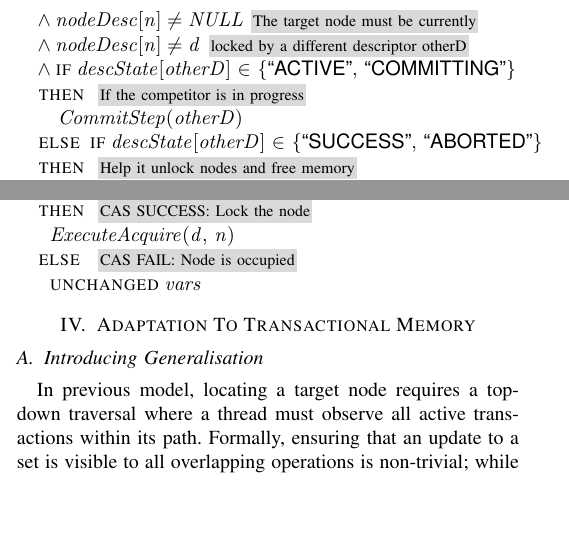
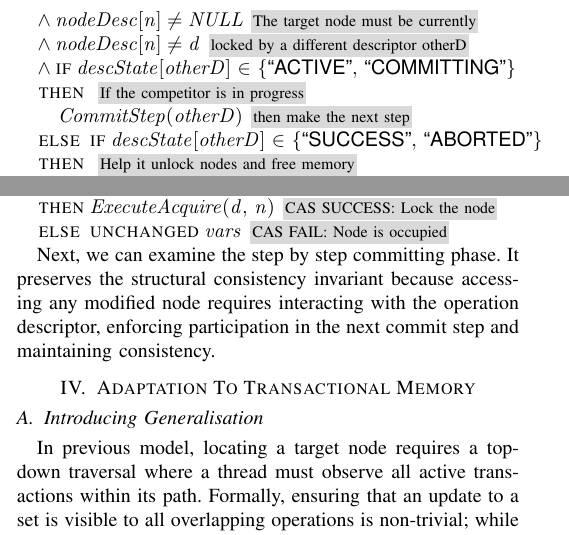
Before and after one commit to Yerk08/MCAS-formal-specification, a LaTeX paper (paper/main.tex, which reads paper/advanced_tsay_li_framework.tex): two parts of the columns of page 3 of 6, joined at a grey line, cut so that both start at the same text, the shorter picture padded with empty space. Compiled offline with pdfLaTeX; a missing font is replaced by an installed copy or a similar font; a LaTeX package or settings file that is missing is left out.

Commit message:
add notice about legal step-by-step commiting phase in TreeCAS module

```diff
--- a/paper/advanced_tsay_li_framework.tex
+++ b/paper/advanced_tsay_li_framework.tex
@@ -30,7 +30,7 @@ Help(d, n) == LET otherD == nodeDesc[n] IN
   /\ nodeDesc[n] /= d    (* locked by a different descriptor otherD *)
   /\ IF descState[otherD] \in {"ACTIVE", "COMMITTING"}
      THEN (* If the competitor is in progress *)
-        CommitStep(otherD)
+        CommitStep(otherD) (* then make the next step *)
      ELSE IF descState[otherD] \in {"SUCCESS", "ABORTED"}
      THEN (* Help it unlock nodes and free memory *)
         ReleaseDescriptor(otherD)
@@ -73,6 +73,10 @@ Help(d, n) == LET otherD == nodeDesc[n] IN
 }%
 \@xx{}%
 \@x{\@s{20.5} CommitStep ( otherD )}%
+\@y{%
+  then make the next step
+}%
+\@xx{}%
  \@x{\@s{8.2} \.{\ELSE} {\IF} descState [ otherD ] \.{\in} \{\@w{SUCCESS}
  ,\,\@w{ABORTED} \}}%
 \@x{\@s{8.2} \.{\THEN}}%
@@ -138,16 +140,16 @@ Another aspect of the specification is the CAS acquisition phase. If the linked
  d ] \.{=}\@w{ABORTED} ]}%
 \@x{\@s{16.4} \.{\land} {\UNCHANGED} vars \.{\,\backslash\,} \{ \.{\dots} \}}%
 \@x{\@s{8.2} \.{\ELSE} {\IF} nodeDesc [ n ] \.{=} NULL}%
-\@x{\@s{8.2} \.{\THEN}}%
+\@x{\@s{8.2} \.{\THEN} ExecuteAcquire ( d ,\, n )}%
 \@y{%
   CAS SUCCESS: Lock the node
 }%
 \@xx{}%
-\@x{\@s{16.4} ExecuteAcquire ( d ,\, n )}%
-\@x{\@s{8.2} \.{\ELSE}}%
+\@x{\@s{8.2} \.{\ELSE} {\UNCHANGED} vars}%
 \@y{%
   CAS FAIL: Node is occupied
 }%
 \@xx{}%
-\@x{\@s{16.4} {\UNCHANGED} vars}%
 \end{tlatex}
+
+Next, we can examine the step by step committing phase. It preserves the structural consistency invariant because accessing any modified node requires interacting with the operation descriptor, enforcing participation in the next commit step and maintaining consistency.
```
Also changed, not shown: paper/paper.pdf, paper/advanced_tsay_li_framework.tex (6 more changed lines).
